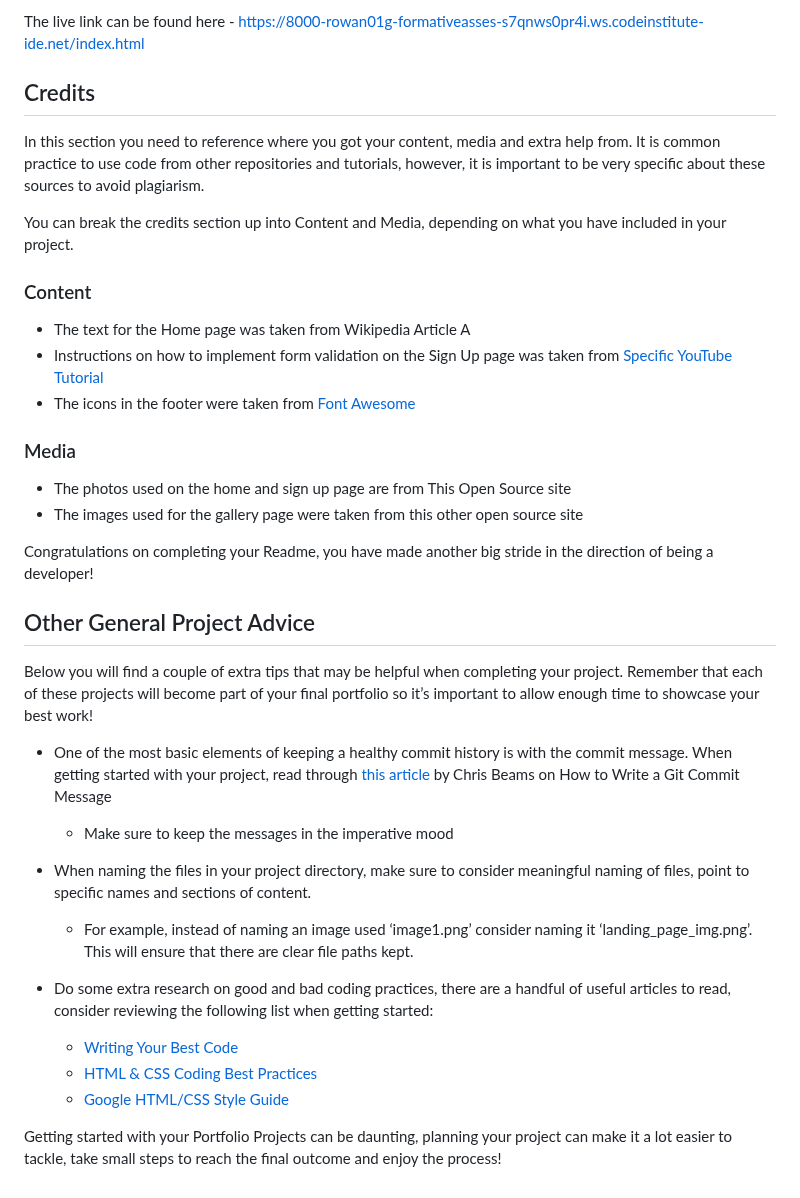
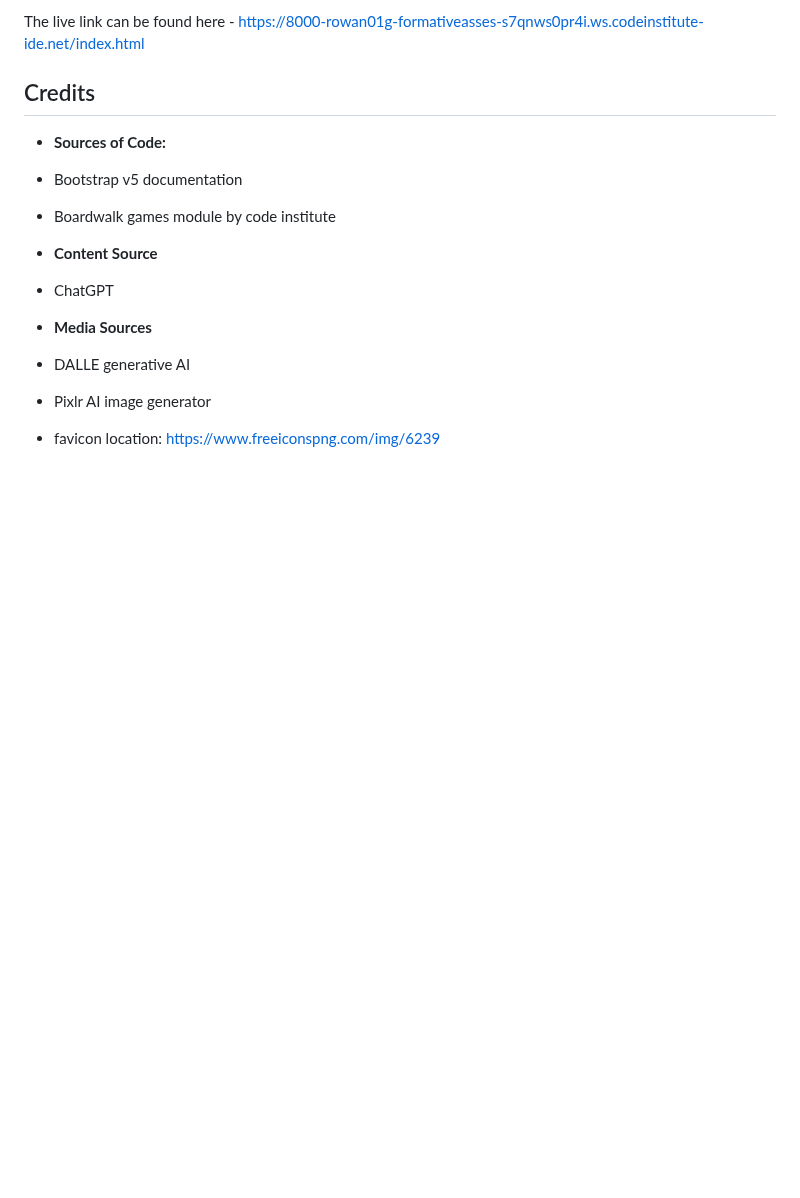
Before and after one commit to rowan01g/Formative_Assessment, a Markdown page: README.md, the part around the change. Drawn GitHub-style; blank space fills up the shorter version.

```diff
--- a/README.md
+++ b/README.md
@@ -103,37 +103,14 @@ The live link can be found here - [https://8000-rowan01g-formativeasses-s7qnws0p
 
 ## Credits
 
-In this section you need to reference where you got your content, media and extra help from. It is common practice to use code from other repositories and tutorials, however, it is important to be very specific about these sources to avoid plagiarism.
+- __Sources of Code:__
+- Bootstrap v5 documentation
+- Boardwalk games module by code institute
 
-You can break the credits section up into Content and Media, depending on what you have included in your project.
+- __Content Source__
+- ChatGPT
 
-### Content
-
-- The text for the Home page was taken from Wikipedia Article A
-- Instructions on how to implement form validation on the Sign Up page was taken from [Specific YouTube Tutorial](https://www.youtube.com/)
-- The icons in the footer were taken from [Font Awesome](https://fontawesome.com/)
-
-### Media
-
-- The photos used on the home and sign up page are from This Open Source site
-- The images used for the gallery page were taken from this other open source site
-
-
-Congratulations on completing your Readme, you have made another big stride in the direction of being a developer!
-
-## Other General Project Advice
-
-Below you will find a couple of extra tips that may be helpful when completing your project. Remember that each of these projects will become part of your final portfolio so it’s important to allow enough time to showcase your best work!
-
-- One of the most basic elements of keeping a healthy commit history is with the commit message. When getting started with your project, read through [this article](https://chris.beams.io/posts/git-commit/) by Chris Beams on How to Write  a Git Commit Message
-  - Make sure to keep the messages in the imperative mood
-
-- When naming the files in your project directory, make sure to consider meaningful naming of files, point to specific names and sections of content.
-  - For example, instead of naming an image used ‘image1.png’ consider naming it ‘landing_page_img.png’. This will ensure that there are clear file paths kept.
-
-- Do some extra research on good and bad coding practices, there are a handful of useful articles to read, consider reviewing the following list when getting started:
-  - [Writing Your Best Code](https://learn.shayhowe.com/html-css/writing-your-best-code/)
-  - [HTML & CSS Coding Best Practices](https://medium.com/@inceptiondj.info/html-css-coding-best-practice-fadb9870a00f)
-  - [Google HTML/CSS Style Guide](https://google.github.io/styleguide/htmlcssguide.html#General)
-
-Getting started with your Portfolio Projects can be daunting, planning your project can make it a lot easier to tackle, take small steps to reach the final outcome and enjoy the process!
+- __Media Sources__
+- DALLE generative AI
+- Pixlr AI image generator
+- favicon location: https://www.freeiconspng.com/img/6239
```
